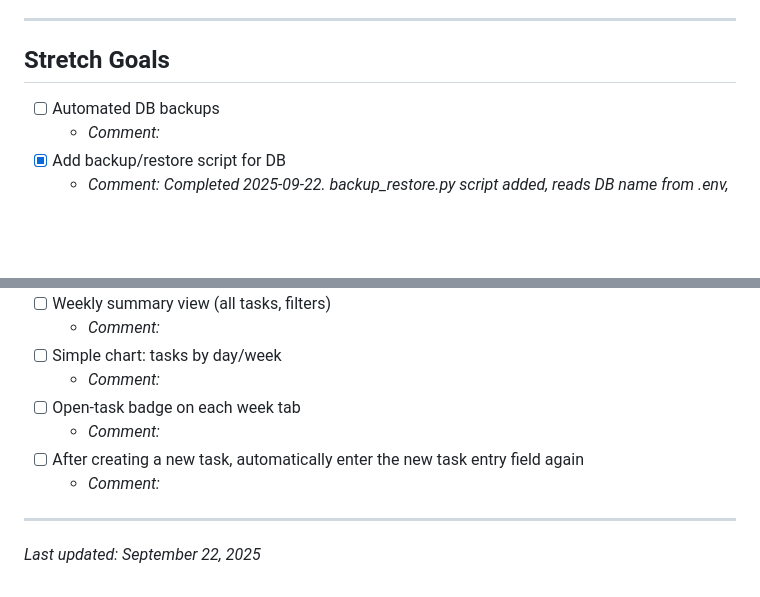
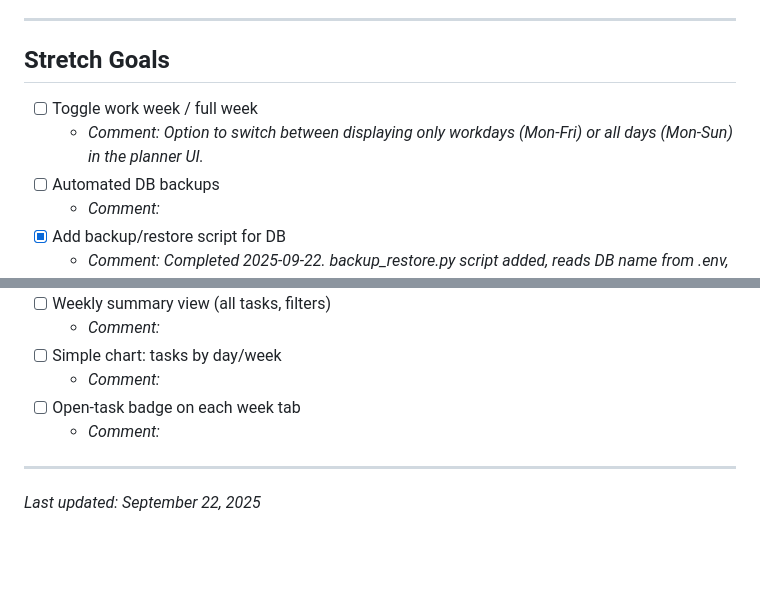
Before and after one commit to KateiRen/ZenWeek, a Markdown page: To-Do.md, 2 parts joined by grey strips. Rendered like a GitHub page; blank space fills up the shorter version.

Commit message:
docs: add 'Toggle work week / full week' to stretch goals in To-Do.md

```diff
--- a/To-Do.md
+++ b/To-Do.md
@@ -58,6 +58,8 @@ This document tracks all actionable steps identified in the initial analysis and
 ---
 
 ## Stretch Goals
+- [ ] Toggle work week / full week
+  - _Comment: Option to switch between displaying only workdays (Mon-Fri) or all days (Mon-Sun) in the planner UI._
 - [ ] Automated DB backups
   - _Comment:_
 - [x] Add backup/restore script for DB
@@ -70,8 +72,6 @@ This document tracks all actionable steps identified in the initial analysis and
   - _Comment:_
 - [ ] Open-task badge on each week tab
   - _Comment:_
-- [ ] After creating a new task, automatically enter the new task entry field again
-  - _Comment:_
 
 ---
 
```
